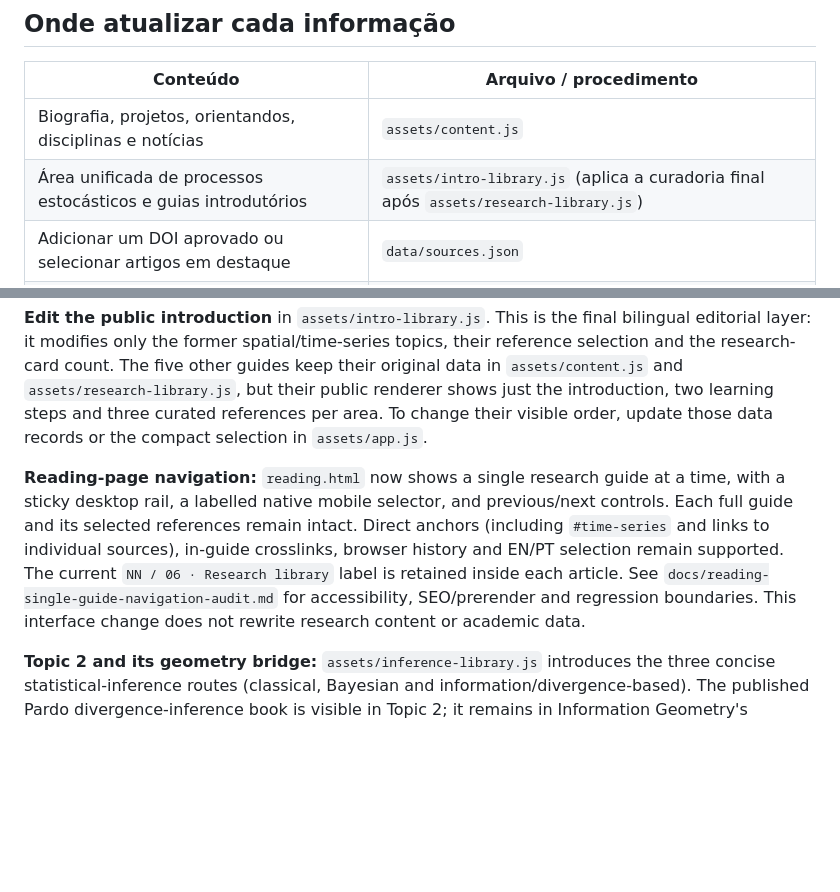
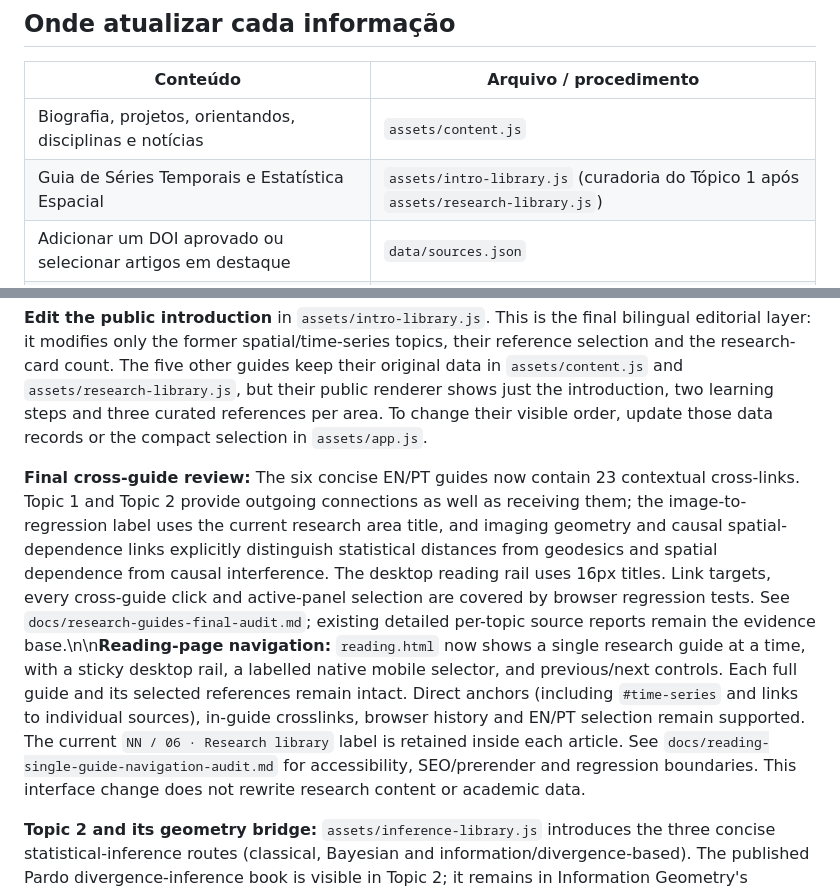
Before and after one commit to willb-ferreira/willb-ferreira.github.io, a Markdown page: README.md, 2 parts joined by grey strips. GitHub-like rendering; blank space fills up the shorter version.

Commit message:
Update guide maintenance map and document final 23-link editorial review

```diff
--- a/README.md
+++ b/README.md
@@ -7,7 +7,7 @@ Portfólio acadêmico bilíngue em HTML/CSS/JavaScript publicado em https://will
 | Conteúdo | Arquivo / procedimento |
 | --- | --- |
 | Biografia, projetos, orientandos, disciplinas e notícias | `assets/content.js` |
-| Área unificada de processos estocásticos e guias introdutórios | `assets/intro-library.js` (aplica a curadoria final após `assets/research-library.js`) |
+| Guia de Séries Temporais e Estatística Espacial | `assets/intro-library.js` (curadoria do Tópico 1 após `assets/research-library.js`) |
 | Adicionar um DOI aprovado ou selecionar artigos em destaque | `data/sources.json` |
 | Layout, estilos e componentes de interface | `assets/site.css`, `assets/app.js` |
 | Arquivo fotográfico autorizado | `assets/portrait.webp` |
@@ -46,7 +46,7 @@ The website defaults to English, with a full Brazilian Portuguese toggle. The pu
 
 **Edit the public introduction** in `assets/intro-library.js`. This is the final bilingual editorial layer: it modifies only the former spatial/time-series topics, their reference selection and the research-card count. The five other guides keep their original data in `assets/content.js` and `assets/research-library.js`, but their public renderer shows just the introduction, two learning steps and three curated references per area. To change their visible order, update those data records or the compact selection in `assets/app.js`.
 
-**Reading-page navigation:** `reading.html` now shows a single research guide at a time, with a sticky desktop rail, a labelled native mobile selector, and previous/next controls. Each full guide and its selected references remain intact. Direct anchors (including `#time-series` and links to individual sources), in-guide crosslinks, browser history and EN/PT selection remain supported. The current `NN / 06 · Research library` label is retained inside each article. See `docs/reading-single-guide-navigation-audit.md` for accessibility, SEO/prerender and regression boundaries. This interface change does not rewrite research content or academic data.
+**Final cross-guide review:** The six concise EN/PT guides now contain 23 contextual cross-links. Topic 1 and Topic 2 provide outgoing connections as well as receiving them; the image-to-regression label uses the current research area title, and imaging geometry and causal spatial-dependence links explicitly distinguish statistical distances from geodesics and spatial dependence from causal interference. The desktop reading rail uses 16px titles. Link targets, every cross-guide click and active-panel selection are covered by browser regression tests. See `docs/research-guides-final-audit.md`; existing detailed per-topic source reports remain the evidence base.\n\n**Reading-page navigation:** `reading.html` now shows a single research guide at a time, with a sticky desktop rail, a labelled native mobile selector, and previous/next controls. Each full guide and its selected references remain intact. Direct anchors (including `#time-series` and links to individual sources), in-guide crosslinks, browser history and EN/PT selection remain supported. The current `NN / 06 · Research library` label is retained inside each article. See `docs/reading-single-guide-navigation-audit.md` for accessibility, SEO/prerender and regression boundaries. This interface change does not rewrite research content or academic data.
 
 **Topic 2 and its geometry bridge:** `assets/inference-library.js` introduces the three concise statistical-inference routes (classical, Bayesian and information/divergence-based). The published Pardo divergence-inference book is visible in Topic 2; it remains in Information Geometry's underlying bibliography but is not duplicated in its short list. The guides link reciprocally.
 
```
